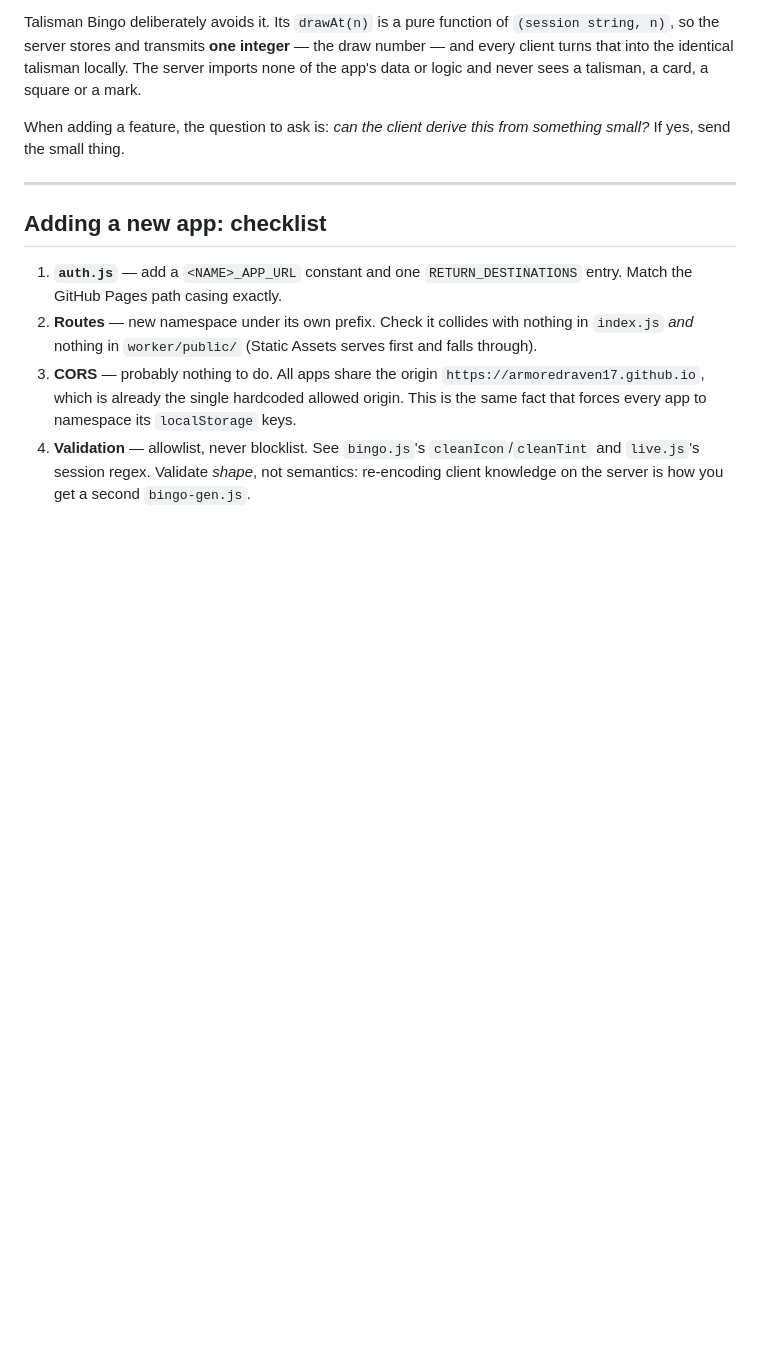
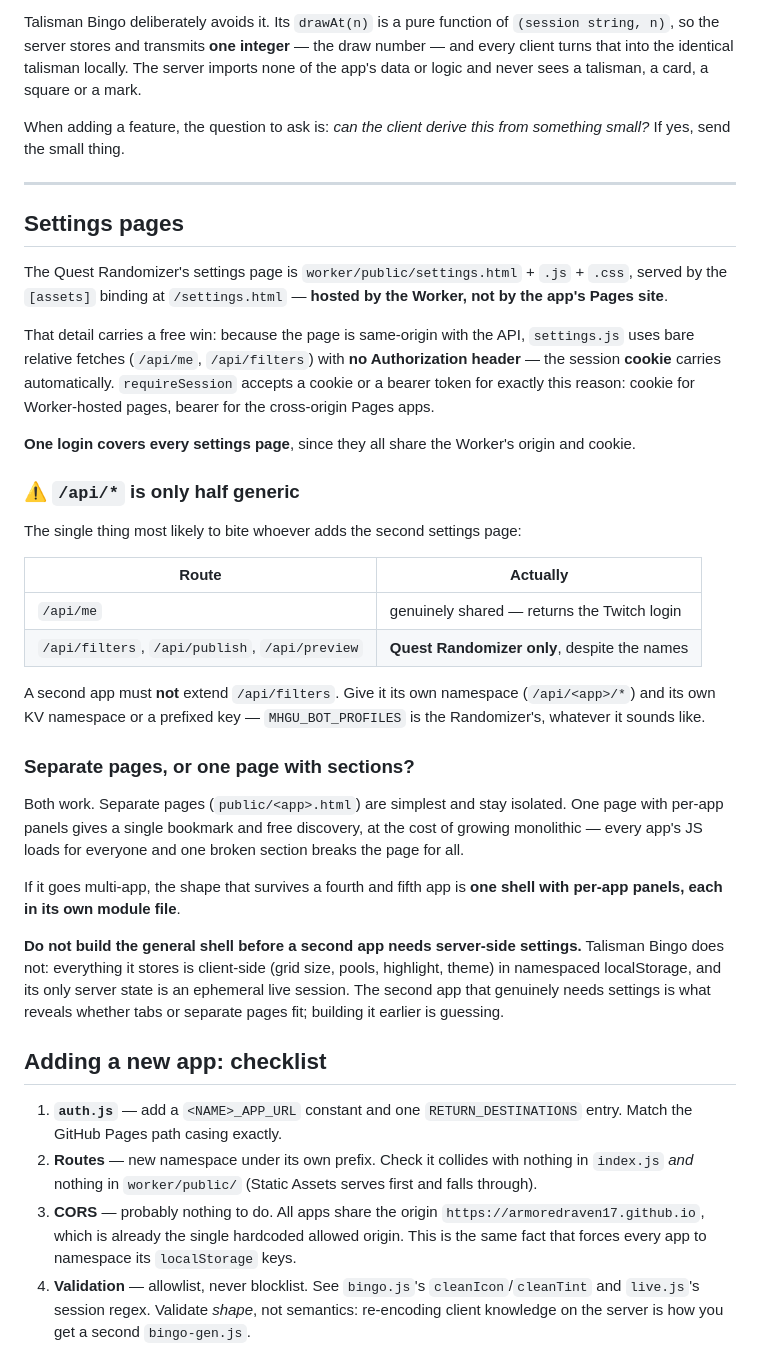
Before and after one commit to ArmoredRaven17/MHGU-Quest-Randomizer, a Markdown page: worker/ECOSYSTEM.md, the part around the change. GitHub-like rendering; blank space fills up the shorter version.

Commit message:
Document how settings pages work across apps
Records the mechanism (Worker-hosted static assets, same-origin, so cookie
auth is free and one login covers every settings page) and the trap: /api/*
is only half generic. /api/me is shared, but /api/filters, /api/publish and
/api/preview are Quest Randomizer only despite the names, so a second app
must not extend them.

Also records the recommendation not to build a general multi-app settings
shell yet. Talisman Bingo needs no server-side settings at all -- everything
it stores is client-side and its only server state is an ephemeral session.
The second app that genuinely needs settings is what reveals whether tabs or
separate pages fit.

Co-Authored-By: Claude Opus 5 <noreply@anthropic.com>

```diff
--- a/worker/ECOSYSTEM.md
+++ b/worker/ECOSYSTEM.md
@@ -173,6 +173,45 @@ If yes, send the small thing.
 
 ---
 
+## Settings pages
+
+The Quest Randomizer's settings page is `worker/public/settings.html` + `.js` + `.css`, served by
+the `[assets]` binding at `/settings.html` — **hosted by the Worker, not by the app's Pages site**.
+
+That detail carries a free win: because the page is same-origin with the API, `settings.js` uses
+bare relative fetches (`/api/me`, `/api/filters`) with **no Authorization header** — the session
+**cookie** carries automatically. `requireSession` accepts a cookie or a bearer token for exactly
+this reason: cookie for Worker-hosted pages, bearer for the cross-origin Pages apps.
+
+**One login covers every settings page**, since they all share the Worker's origin and cookie.
+
+### ⚠️ `/api/*` is only half generic
+
+The single thing most likely to bite whoever adds the second settings page:
+
+| Route | Actually |
+|---|---|
+| `/api/me` | genuinely shared — returns the Twitch login |
+| `/api/filters`, `/api/publish`, `/api/preview` | **Quest Randomizer only**, despite the names |
+
+A second app must **not** extend `/api/filters`. Give it its own namespace (`/api/<app>/*`) and its
+own KV namespace or a prefixed key — `MHGU_BOT_PROFILES` is the Randomizer's, whatever it sounds
+like.
+
+### Separate pages, or one page with sections?
+
+Both work. Separate pages (`public/<app>.html`) are simplest and stay isolated. One page with
+per-app panels gives a single bookmark and free discovery, at the cost of growing monolithic — every
+app's JS loads for everyone and one broken section breaks the page for all.
+
+If it goes multi-app, the shape that survives a fourth and fifth app is **one shell with per-app
+panels, each in its own module file**.
+
+**Do not build the general shell before a second app needs server-side settings.** Talisman Bingo
+does not: everything it stores is client-side (grid size, pools, highlight, theme) in namespaced
+localStorage, and its only server state is an ephemeral live session. The second app that genuinely
+needs settings is what reveals whether tabs or separate pages fit; building it earlier is guessing.
+
 ## Adding a new app: checklist
 
 1. **`auth.js`** — add a `<NAME>_APP_URL` constant and one `RETURN_DESTINATIONS` entry. Match the
```
